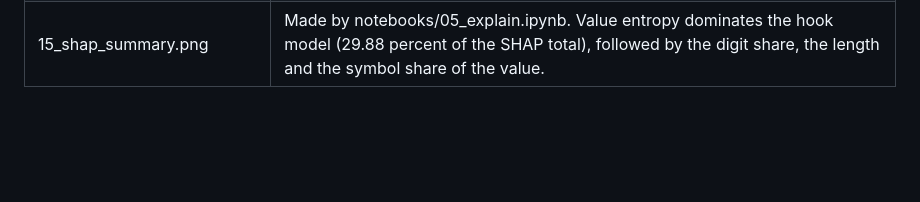
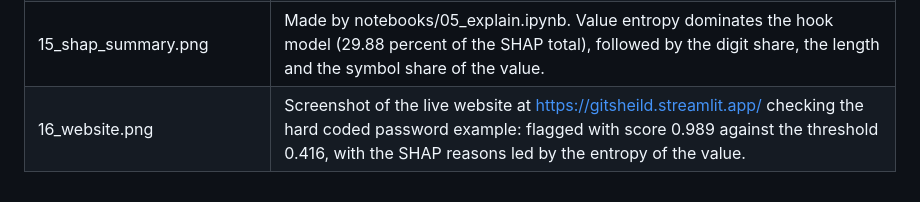
Before and after one commit to Aneezakiran07/GITSHEILD, a Markdown page: images/NOTES.md, the part around the change. GitHub-like rendering; blank space fills up the shorter version.

```diff
--- a/images/NOTES.md
+++ b/images/NOTES.md
@@ -19,3 +19,4 @@ Every image is made by `notebooks/02_eda.ipynb` from the cleaned data (66,291 ro
 | 13_confusion_matrices.png | Made by notebooks/04_models.ipynb. At their thresholds the hook model misses 219 real secrets and raises 479 false alarms, the random forest misses 393 and raises 317, and logistic regression misses 668 and raises 629. |
 | 14_precision_recall.png | Made by notebooks/04_models.ipynb. XGBoost (AP 0.947) and the random forest (AP 0.952) almost overlap, logistic regression (0.848) is lower and the line and path random forest (0.559) far lower. Dots mark the thresholds chosen from the cross validation scores. |
 | 15_shap_summary.png | Made by notebooks/05_explain.ipynb. Value entropy dominates the hook model (29.88 percent of the SHAP total), followed by the digit share, the length and the symbol share of the value. |
+| 16_website.png | Screenshot of the live website at https://gitsheild.streamlit.app/ checking the hard coded password example: flagged with score 0.989 against the threshold 0.416, with the SHAP reasons led by the entropy of the value. |
```
Also changed, not shown: README.md (+8 -2 lines), docs/FACTS.md (+1 -0 lines), images/16_website.png (added).
